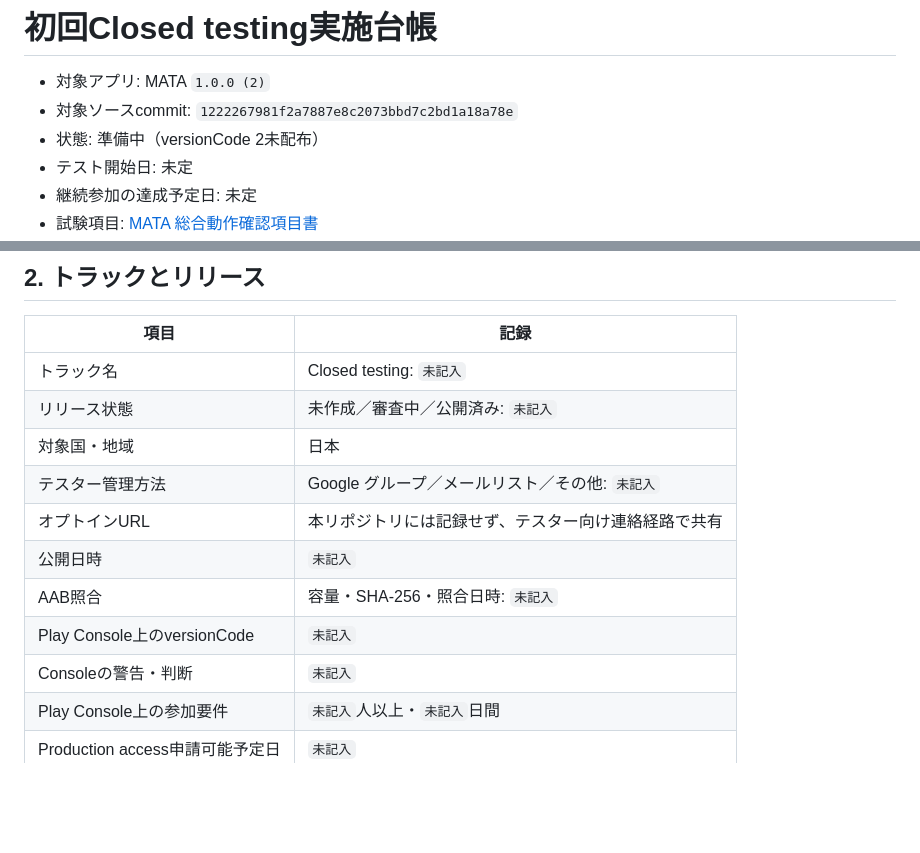
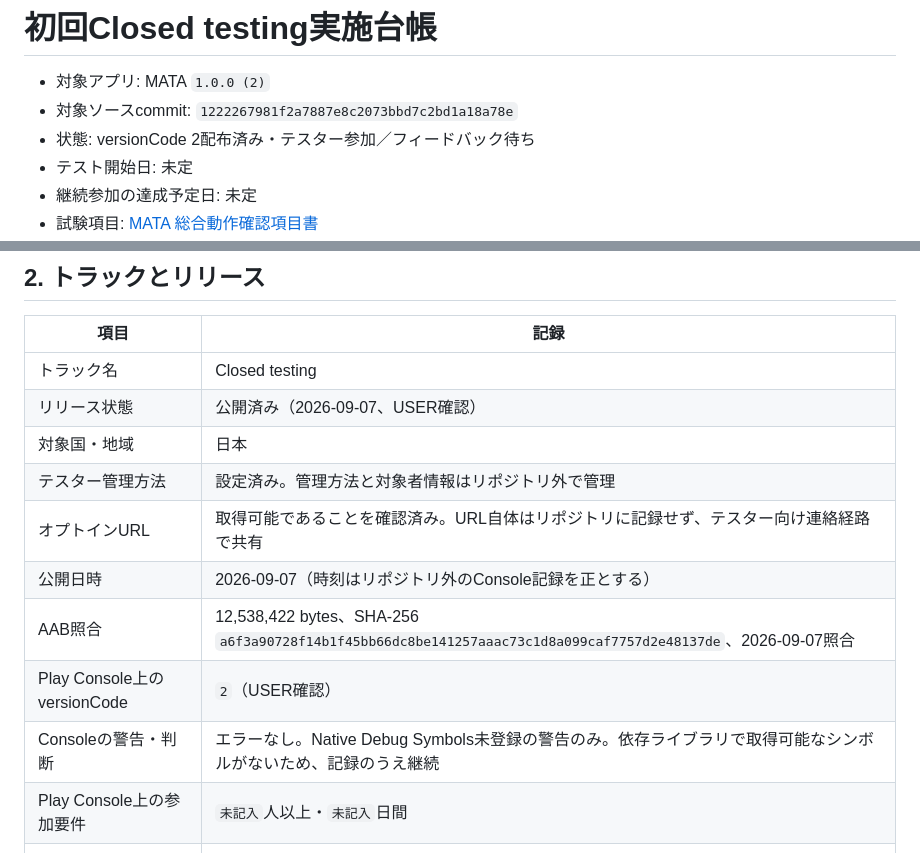
Before and after one commit to Sakemotti/MATA, a Markdown page: .agents/test-specs/closed-testing-log.md, 2 parts joined by grey strips. GitHub-like rendering; blank space fills up the shorter version.

Commit message:
docs: record closed testing release v2

```diff
--- a/.agents/test-specs/closed-testing-log.md
+++ b/.agents/test-specs/closed-testing-log.md
@@ -2,7 +2,7 @@
 
 - 対象アプリ: MATA `1.0.0 (2)`
 - 対象ソースcommit: `1222267981f2a7887e8c2073bbd7c2bd1a18a78e`
-- 状態: 準備中（versionCode 2未配布）
+- 状態: versionCode 2配布済み・テスター参加／フィードバック待ち
 - テスト開始日: 未定
 - 継続参加の達成予定日: 未定
 - 試験項目: [MATA 総合動作確認項目書](README.md)
@@ -28,15 +28,15 @@
 
 | 項目 | 記録 |
 | --- | --- |
-| トラック名 | Closed testing: `未記入` |
-| リリース状態 | 未作成／審査中／公開済み: `未記入` |
+| トラック名 | Closed testing |
+| リリース状態 | 公開済み（2026-09-07、USER確認） |
 | 対象国・地域 | 日本 |
-| テスター管理方法 | Google グループ／メールリスト／その他: `未記入` |
-| オプトインURL | 本リポジトリには記録せず、テスター向け連絡経路で共有 |
-| 公開日時 | `未記入` |
-| AAB照合 | 容量・SHA-256・照合日時: `未記入` |
-| Play Console上のversionCode | `未記入` |
-| Consoleの警告・判断 | `未記入` |
+| テスター管理方法 | 設定済み。管理方法と対象者情報はリポジトリ外で管理 |
+| オプトインURL | 取得可能であることを確認済み。URL自体はリポジトリに記録せず、テスター向け連絡経路で共有 |
+| 公開日時 | 2026-09-07（時刻はリポジトリ外のConsole記録を正とする） |
+| AAB照合 | 12,538,422 bytes、SHA-256 `a6f3a90728f14b1f45bb66dc8be141257aaac73c1d8a099caf7757d2e48137de`、2026-09-07照合 |
+| Play Console上のversionCode | `2`（USER確認） |
+| Consoleの警告・判断 | エラーなし。Native Debug Symbols未登録の警告のみ。依存ライブラリで取得可能なシンボルがないため、記録のうえ継続 |
 | Play Console上の参加要件 | `未記入`人以上・`未記入`日間 |
 | Production access申請可能予定日 | `未記入` |
 
```
Also changed, not shown: .agents/test-specs/closed-testing-release-1.0.0-2.md (+12 -12 lines), 1 other file.
